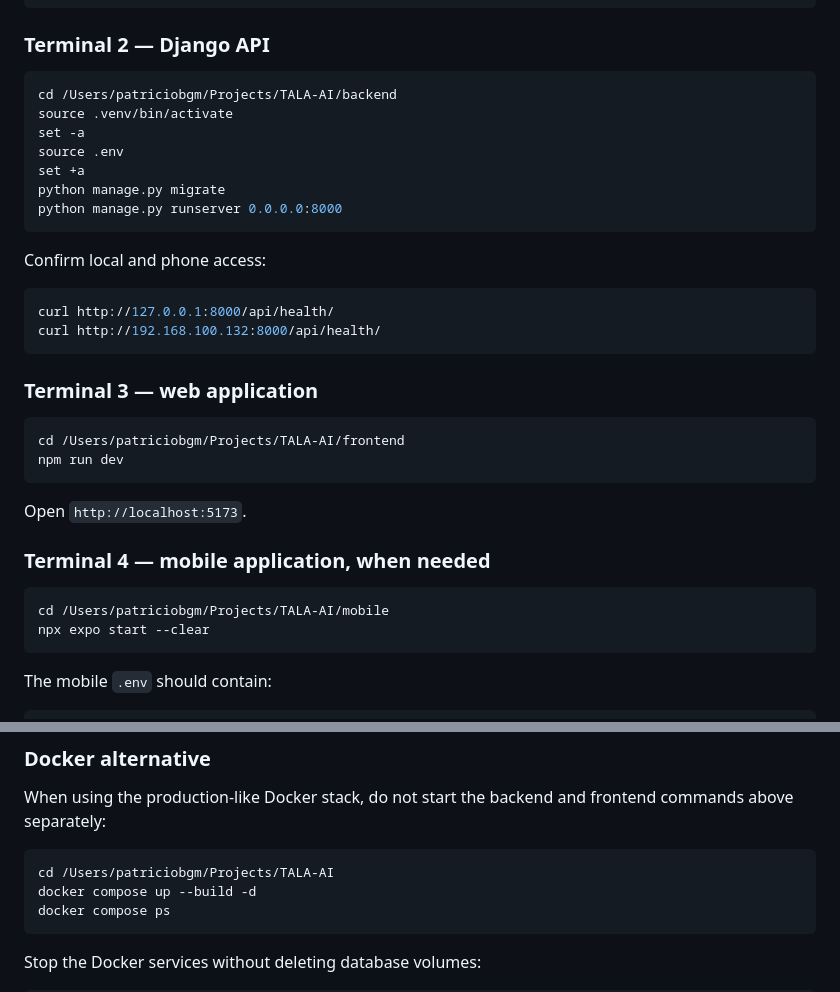
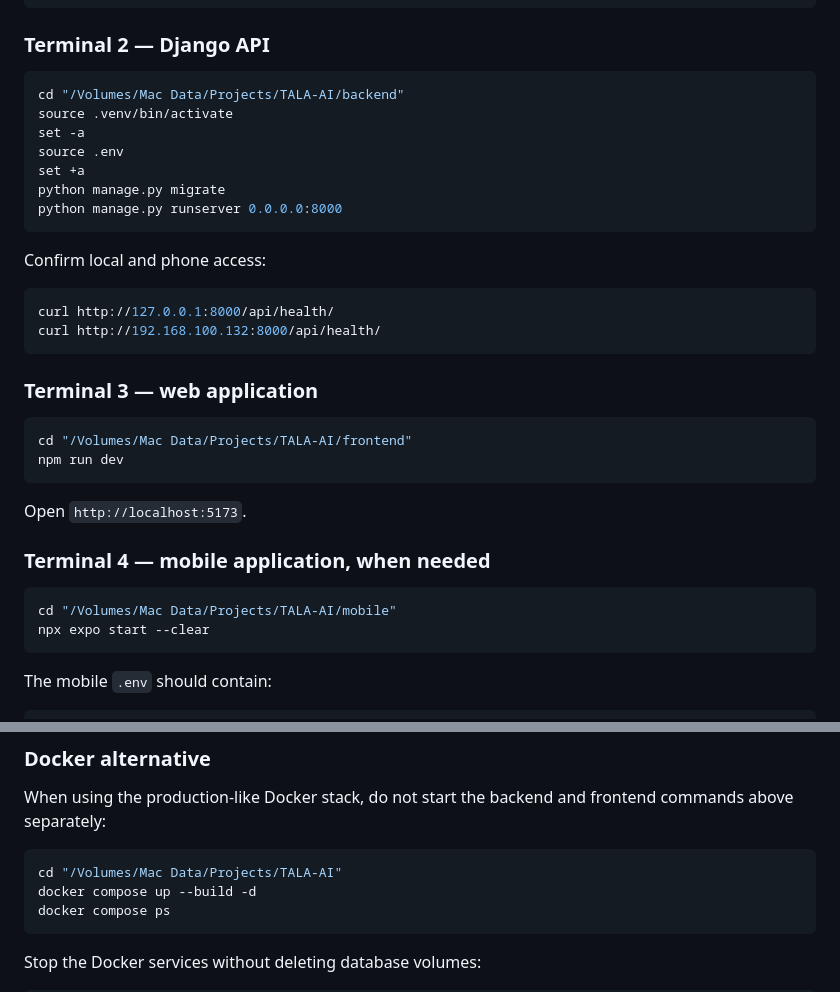
Before and after one commit to patriciobgm/TALA-AI, a Markdown page: README.md, 2 parts joined by grey strips. Rendered like a GitHub page.

Commit message:
docs: update runbook for SSD project path

````diff
--- a/README.md
+++ b/README.md
@@ -100,7 +100,7 @@ curl http://127.0.0.1:8080/v1/models
 ### Terminal 2 — Django API
 
 ```bash
-cd /Users/patriciobgm/Projects/TALA-AI/backend
+cd "/Volumes/Mac Data/Projects/TALA-AI/backend"
 source .venv/bin/activate
 set -a
 source .env
@@ -119,7 +119,7 @@ curl http://192.168.100.132:8000/api/health/
 ### Terminal 3 — web application
 
 ```bash
-cd /Users/patriciobgm/Projects/TALA-AI/frontend
+cd "/Volumes/Mac Data/Projects/TALA-AI/frontend"
 npm run dev
 ```
 
@@ -128,7 +128,7 @@ Open `http://localhost:5173`.
 ### Terminal 4 — mobile application, when needed
 
 ```bash
-cd /Users/patriciobgm/Projects/TALA-AI/mobile
+cd "/Volumes/Mac Data/Projects/TALA-AI/mobile"
 npx expo start --clear
 ```
 
@@ -164,7 +164,7 @@ The final command should report that it cannot connect.
 When using the production-like Docker stack, do not start the backend and frontend commands above separately:
 
 ```bash
-cd /Users/patriciobgm/Projects/TALA-AI
+cd "/Volumes/Mac Data/Projects/TALA-AI"
 docker compose up --build -d
 docker compose ps
 ```
````
